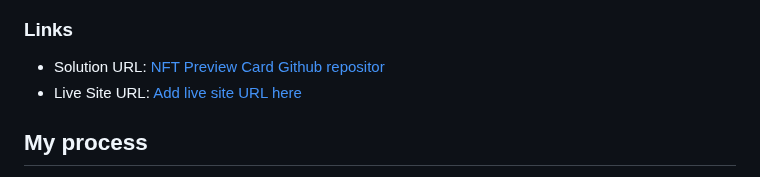
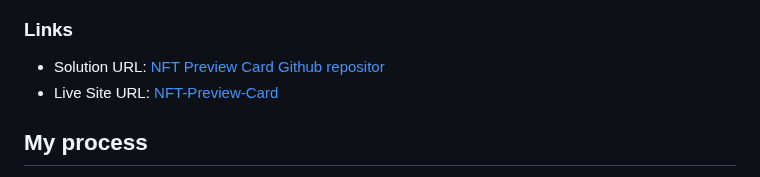
Before and after one commit to Praveen-BE/NFT-Preview-Card, a Markdown page: README.md, the part around the change. Rendered like a GitHub page.

Commit message:
live url update

```diff
--- a/README.md
+++ b/README.md
@@ -44,7 +44,7 @@ Users should be able to:
 ### Links
 
 - Solution URL: [NFT Preview Card Github repositor](https://github.com/Praveen-BE/NFT-Preview-Card)
-- Live Site URL: [Add live site URL here]()
+- Live Site URL: [NFT-Preview-Card](https://praveen-be.github.io/NFT-Preview-Card/)
 
 ## My process
 
```
